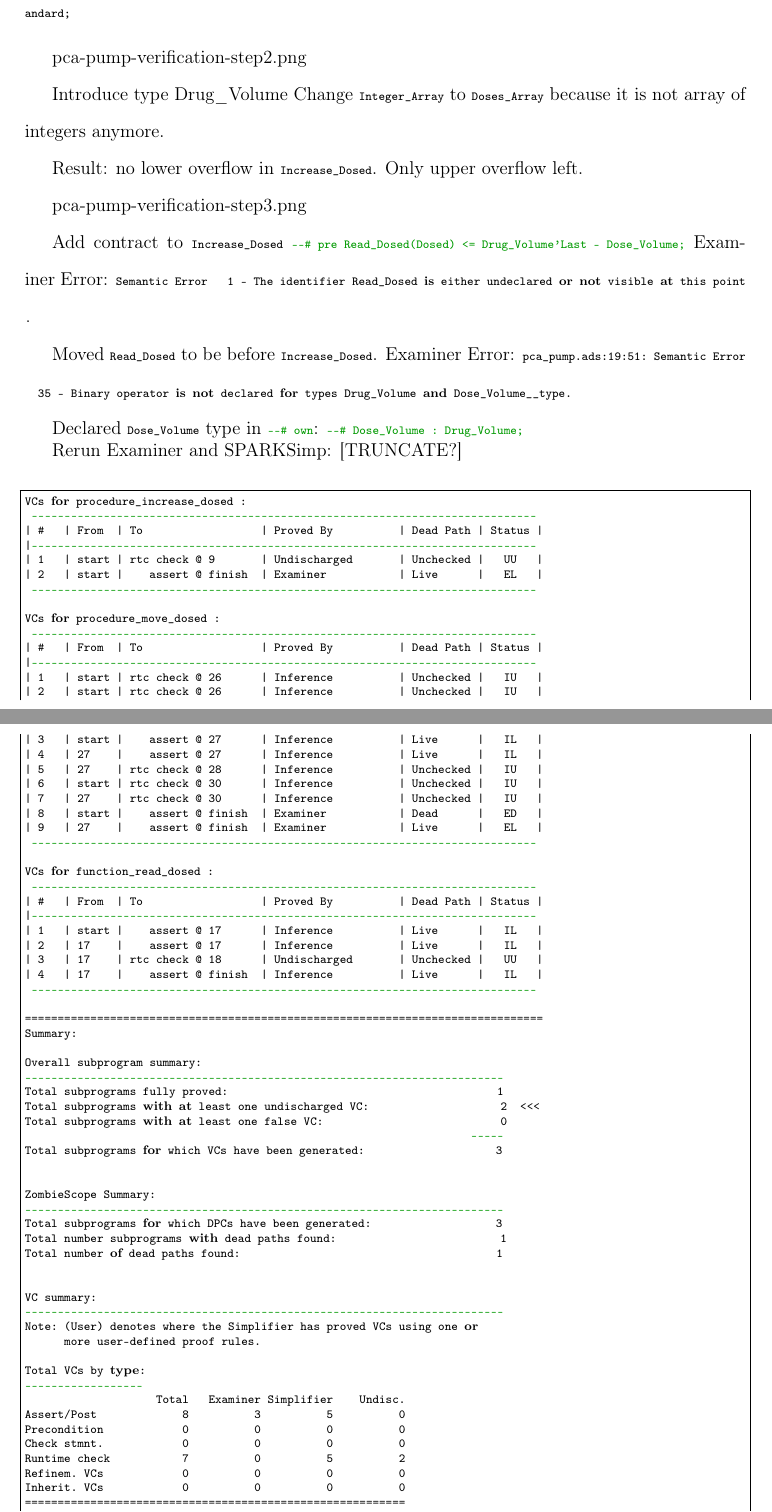
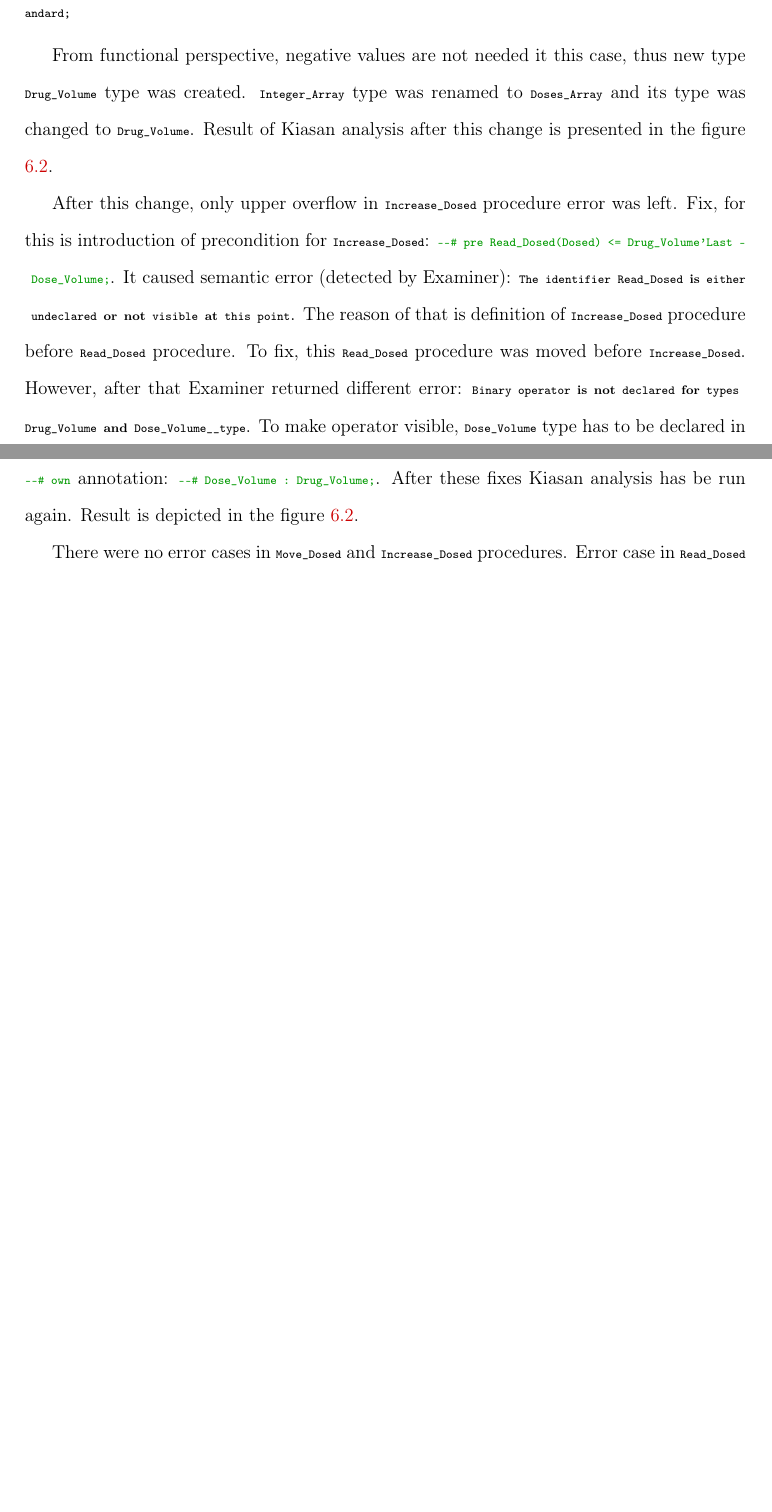
Before and after one commit to jj09/MasterThesis, a LaTeX thesis (JakubJedryszek-MasterThesis.tex, which reads verification.tex): two parts of pages 129 and 130 of 200 before the commit and two parts of pages 129 and 130 of 204 after it, joined at a grey line, cut so that both start at the same text, the shorter picture padded with empty space. Compiled offline with pdfLaTeX.

Commit message:
Verification chapter update

```diff
--- a/verification.tex
+++ b/verification.tex
@@ -383,3 +384,2 @@ end Standard;
 \doublespacing
 
-pca-pump-verification-step2.png
@@ -386,5 +390,6 @@ pca-pump-verification-step2.png
+    \end{center}
+    \label{figure:sparkverification:kiasanreport2}
+\end{figure}
 
-Introduce type Drug\_Volume
-Change \lstinline{Integer_Array} to \lstinline{Doses_Array} because it is not array of integers anymore.
+From functional perspective, negative values are not needed it this case, thus new type \lstinline{Drug_Volume} type was created. \lstinline{Integer_Array} type was renamed to \lstinline{Doses_Array} and its type was changed to \lstinline{Drug_Volume}. Result of Kiasan analysis after this change is presented in the figure \ref{figure:sparkverification:kiasanreport3}.
 
-Result: no lower overflow in \lstinline{Increase_Dosed}. Only upper overflow left.
@@ -391,5 +400,6 @@ Result: no lower overflow in \lstinline{Increase_Dosed}. Only upper overflow lef
+    \end{center}
+    \label{figure:sparkverification:kiasanreport3}
+\end{figure}
 
-pca-pump-verification-step3.png
+After this change, only upper overflow in \lstinline{Increase_Dosed} procedure error was left. Fix, for this is introduction of precondition for \lstinline{Increase_Dosed}: \lstinline{--# pre Read_Dosed(Dosed) <= Drug_Volume'Last - Dose_Volume;}. It caused semantic error (detected by Examiner): \lstinline{The identifier Read_Dosed is either undeclared or not visible at this point}. The reason of that is definition of \lstinline{Increase_Dosed} procedure before \lstinline{Read_Dosed} procedure. To fix, this \lstinline{Read_Dosed} procedure was moved before \lstinline{Increase_Dosed}. However, after that Examiner returned different error: \lstinline{Binary operator is not declared for types Drug_Volume and Dose_Volume__type}. To make operator visible, \lstinline{Dose_Volume} type has to be declared in \lstinline{--# own} annotation: \lstinline{--# Dose_Volume : Drug_Volume;}. After these fixes Kiasan analysis has be run again. Result is depicted in the figure \ref{figure:sparkverification:kiasanreport4}.
 
-Add contract to \lstinline{Increase_Dosed} \lstinline{--# pre Read_Dosed(Dosed) <= Drug_Volume'Last - Dose_Volume;}
-Examiner Error: \lstinline{Semantic Error   1 - The identifier Read_Dosed is either undeclared or not visible at this point.}
@@ -396,79 +410,8 @@ Examiner Error: \lstinline{Semantic Error   1 - The identifier Read_Dosed is eit
+    \end{center}
+    \label{figure:sparkverification:kiasanreport4}
+\end{figure}
 
+There were no error cases in \lstinline{Move_Dosed} and \lstinline{Increase_Dosed} procedures. Error case in \lstinline{Read_Dosed} is shown in figure \ref{figure:sparkverification:kiasanreport4}. It is \lstinline{ConstraintError: the value being assigned to Result is too small}. This error is not very imformative. After investigation and talk with Kiasan Developer, it was determined that there is a bug in Kiasan v1 (for SPARK 2005). More precisely: in checking overflows. For the purpose of verification \lstinline{Drug_Volume} type range was changed to $0 - (2^{15} - 1)$. It will give range up to around 1000000. Which is sufficient even if calculations are made in micro liters (as it is in case of PCA pump prototype implementation). 1000000 micro liters is 1000 ml, which is 1 liter. This is extreme amount of drug in case of PCA pump, according to Requirement Document \cite{OpenSourcePCAPump:Paper}. The bug with type ranges is fixed in Kiasan v2 (for SPARK 2014).
 
-Moved \lstinline{Read_Dosed} to be before \lstinline{Increase_Dosed}.
-Examiner Error: \lstinline{pca_pump.ads:19:51: Semantic Error  35 - Binary operator is not declared for types Drug_Volume and Dose_Volume__type.}
+Another problem was the size of \lstinline{Dosed} array (3600 elements). Kiasan allows to set array bound and loop bound. Both had to be increased (from default 10). Another thing was computational complexity. For 3600 elements, state space grows exponentially and it takes a lot of time to analyze it. Thus, for verification purposes, array size was changed to 60 elements. Along with change to array bounds and loop bounds, also to 60.
 
-Declared \lstinline{Dose_Volume} type in \lstinline{--# own}: \lstinline{--# Dose_Volume : Drug_Volume;}
-
-Rerun Examiner and SPARKSimp:
-[TRUNCATE?]
-\singlespacing
-\begin{lstlisting}[frame=single, gobble=0, caption={Second POGS report}]
-VCs for procedure_increase_dosed :
- -----------------------------------------------------------------------------
-| #   | From  | To                  | Proved By          | Dead Path | Status |
-|-----------------------------------------------------------------------------
-| 1   | start | rtc check @ 9       | Undischarged       | Unchecked |   UU   |
-| 2   | start |    assert @ finish  | Examiner           | Live      |   EL   |
- -----------------------------------------------------------------------------
-
-VCs for procedure_move_dosed :
- -----------------------------------------------------------------------------
-| #   | From  | To                  | Proved By          | Dead Path | Status |
-|-----------------------------------------------------------------------------
-| 1   | start | rtc check @ 26      | Inference          | Unchecked |   IU   |
-| 2   | start | rtc check @ 26      | Inference          | Unchecked |   IU   |
-| 3   | start |    assert @ 27      | Inference          | Live      |   IL   |
-| 4   | 27    |    assert @ 27      | Inference          | Live      |   IL   |
-| 5   | 27    | rtc check @ 28      | Inference          | Unchecked |   IU   |
-| 6   | start | rtc check @ 30      | Inference          | Unchecked |   IU   |
-| 7   | 27    | rtc check @ 30      | Inference          | Unchecked |   IU   |
-| 8   | start |    assert @ finish  | Examiner           | Dead      |   ED   |
-| 9   | 27    |    assert @ finish  | Examiner           | Live      |   EL   |
- -----------------------------------------------------------------------------
-
-VCs for function_read_dosed :
- -----------------------------------------------------------------------------
-| #   | From  | To                  | Proved By          | Dead Path | Status |
-|-----------------------------------------------------------------------------
-| 1   | start |    assert @ 17      | Inference          | Live      |   IL   |
-| 2   | 17    |    assert @ 17      | Inference          | Live      |   IL   |
-| 3   | 17    | rtc check @ 18      | Undischarged       | Unchecked |   UU   |
-| 4   | 17    |    assert @ finish  | Inference          | Live      |   IL   |
- -----------------------------------------------------------------------------
-
-===============================================================================
-Summary:
-
-Overall subprogram summary:
--------------------------------------------------------------------------
-Total subprograms fully proved:                                         1
-Total subprograms with at least one undischarged VC:                    2  <<<
-Total subprograms with at least one false VC:                           0
-                                                                    -----
-Total subprograms for which VCs have been generated:                    3
-
-
-ZombieScope Summary:
--------------------------------------------------------------------------
-Total subprograms for which DPCs have been generated:                   3
-Total number subprograms with dead paths found:                         1
-Total number of dead paths found:                                       1
-
-
-VC summary:
--------------------------------------------------------------------------
-Note: (User) denotes where the Simplifier has proved VCs using one or
-      more user-defined proof rules.
-
-Total VCs by type:
-------------------
-                    Total   Examiner Simplifier    Undisc.
-Assert/Post             8          3          5          0
-Precondition            0          0          0          0
-Check stmnt.            0          0          0          0
-Runtime check           7          0          5          2
-Refinem. VCs            0          0          0          0
-Inherit. VCs            0          0          0          0
-==========================================================
-Totals:                15          3         10          2 <<<
@@ -486 +417,0 @@ Then rerun Kiasan.
-pca-pump-verification-step4
```
Also changed, not shown: JakubJedryszek-MasterThesis.pdf, verification.tex (74 more changed lines).
